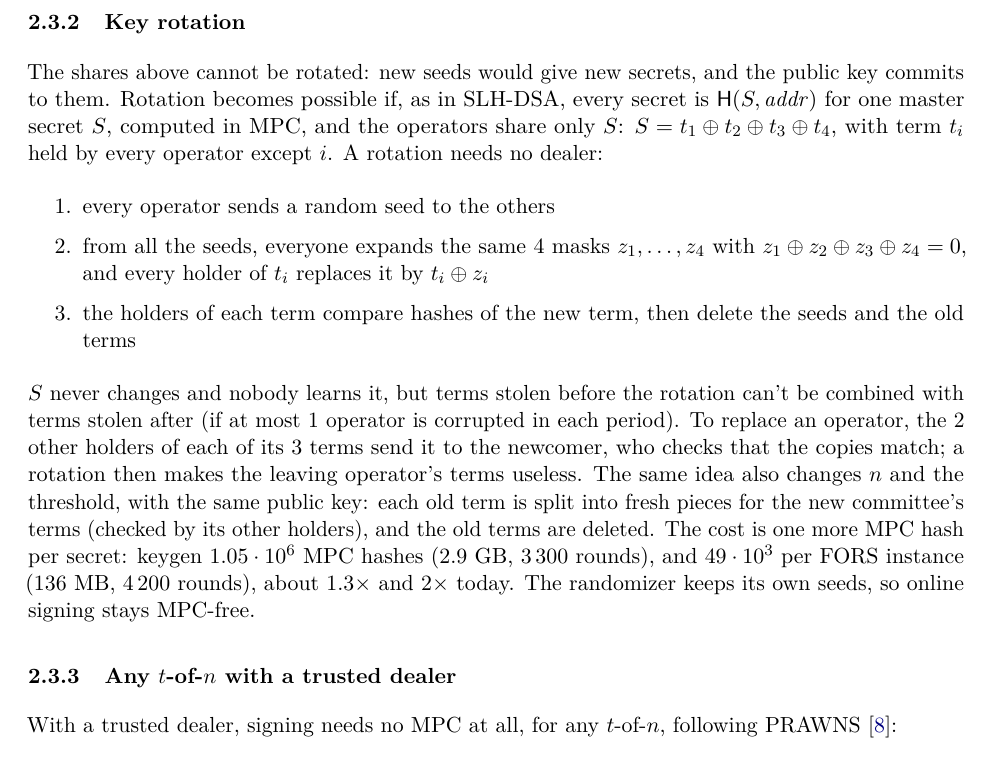
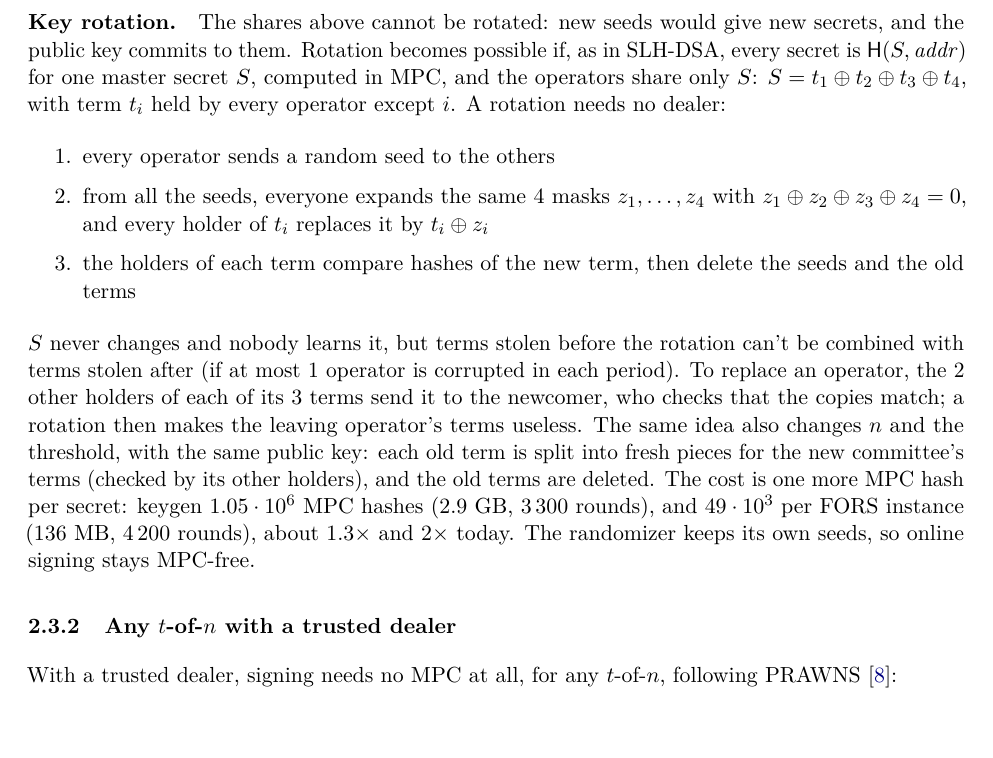
Before and after one commit to TomWambsgans/leanXMSS-leanSPHINCS-candidates, a LaTeX document (leansphincs.tex): part of page 4 of 5, cut so that both start at the same text, the shorter picture padded with empty space. Compiled offline with pdfLaTeX.

Commit message:
Threshold: only two subsubsections; key rotation is a paragraph of the DKG one
Co-Authored-By: Claude Opus 5.5 <noreply@anthropic.com>

```diff
--- a/leansphincs.tex
+++ b/leansphincs.tex
@@ -161,9 +161,7 @@ bits per AND gate (5.9~TB at keygen). The 2026 protocol of~\cite{BGHIN26}: about
 180~MB per FORS instance), but 15 to 150 core-hours per operator at keygen, new LPN variants, and no
 implementation yet for 3 parties.
 
-\subsubsection{Key rotation}
-
-The shares above cannot be rotated: new seeds would give new secrets, and
+\paragraph{Key rotation.} The shares above cannot be rotated: new seeds would give new secrets, and
 the public key commits to them. Rotation becomes possible if, as in SLH-DSA, every secret is
 $\hash(S,\mathit{addr})$ for one master secret $S$, computed in MPC, and the operators share only $S$:
 $S=t_1\oplus t_2\oplus t_3\oplus t_4$, with term $t_i$ held by every operator except $i$. A rotation needs
```
